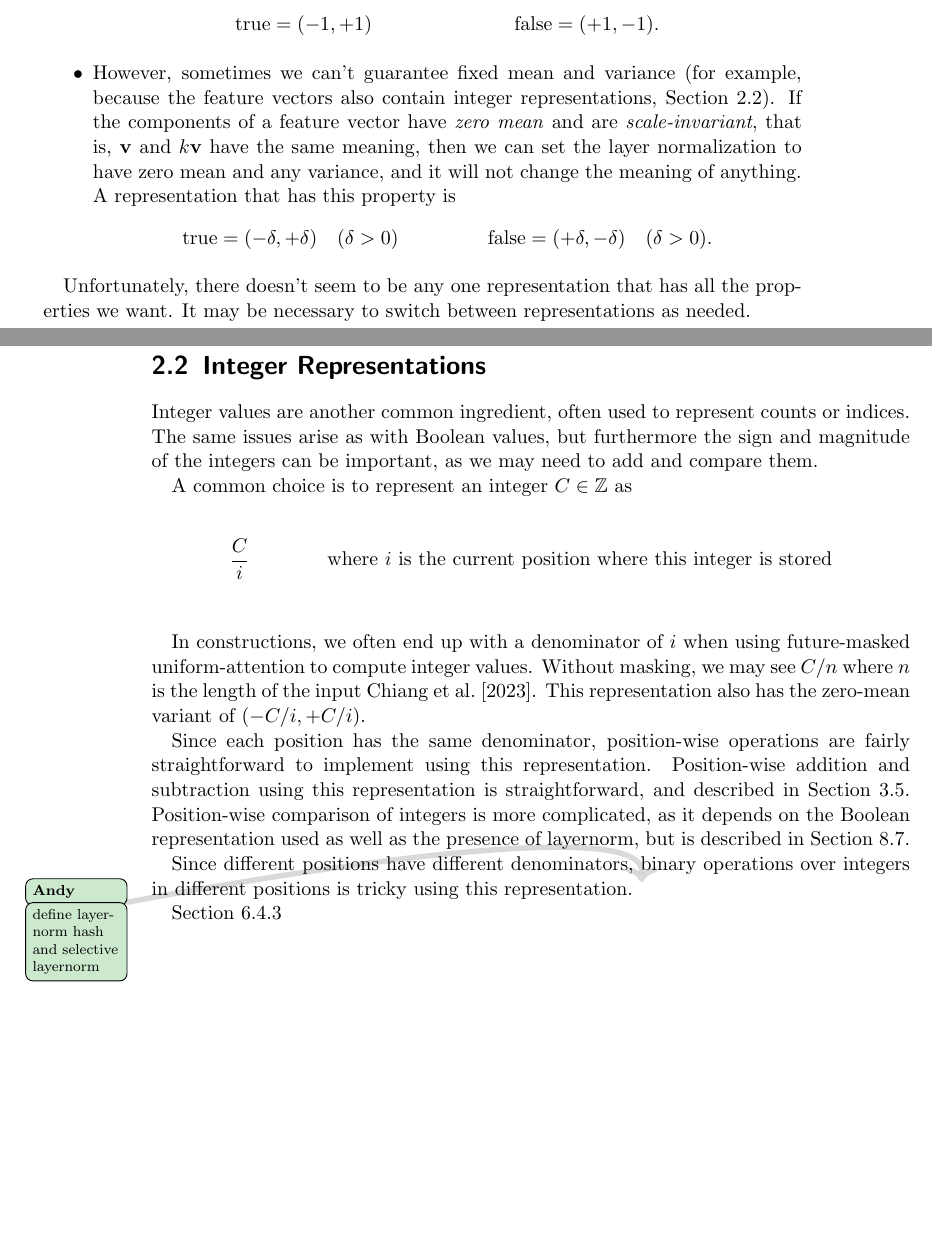
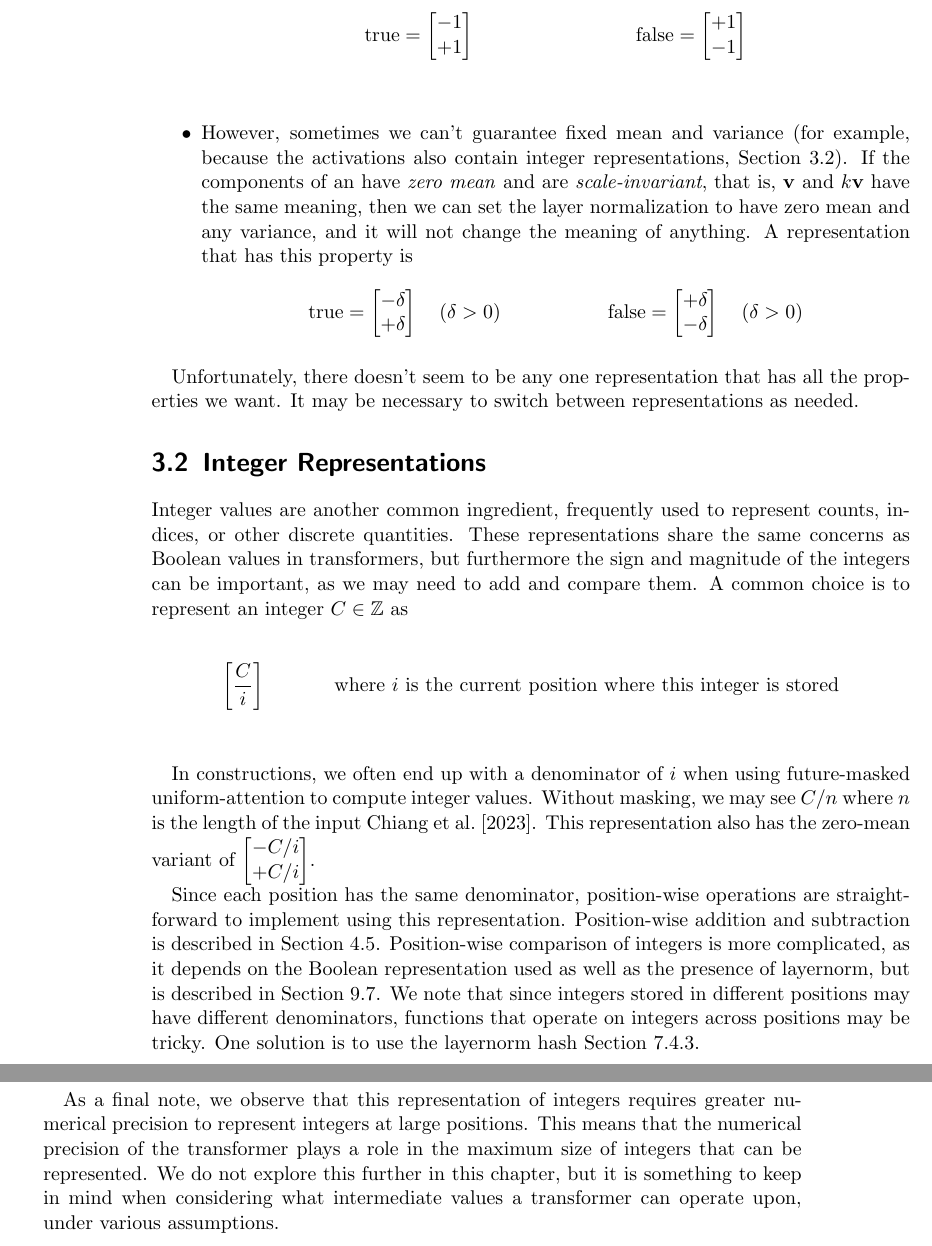
Before and after one commit to pentagonalize/Transformer-Cookbook, a LaTeX thesis (main.tex, which reads chapters/02_ingredients.tex): two parts of pages 7 and 8 of 53 before the commit and two parts of pages 10 and 11 of 57 after it, joined at a grey line, cut at the place of the change, the shorter picture padded with empty space. Compiled offline with pdfLaTeX.

Commit message:
edited ingredients and ffn chapters and added notation

```diff
--- a/chapters/02_ingredients.tex
+++ b/chapters/02_ingredients.tex
@@ -26,11 +37,37 @@ And sometimes, we want Boolean $\lor$ and $\land$ to be computed using arithmeti
   \begin{align*}
-    \text{true} &= (0, 1) & \text{false} &= (1, 0) \\
+    \text{true} &=
+    \begin{bmatrix}
+      0 \\ 1
+    \end{bmatrix}
+    &
+    \text{false} &=
+    \begin{bmatrix}
+      1 \\ 0
+    \end{bmatrix} \\
     \intertext{or}
-    \text{true} &= (-1, +1) & \text{false} &= (+1, -1).
+    \text{true} &=
+    \begin{bmatrix}
+      -1 \\ +1
+    \end{bmatrix}
+    &
+    \text{false} &=
+    \begin{bmatrix}
+      +1 \\ -1
+    \end{bmatrix} \\
   \end{align*}
-\item However, sometimes we can't guarantee fixed mean and variance (for example, because the feature vectors also contain integer representations, \cref{sec:integers}). If the components of a feature vector have \emph{zero mean} and are \emph{scale-invariant}, that is, $\mathbf{v}$ and $k\mathbf{v}$ have the same meaning, then we can set the layer normalization to have zero mean and any variance, and it will not change the meaning of anything. A representation that has this property is
+\item However, sometimes we can't guarantee fixed mean and variance (for example, because the activations also contain integer representations, \cref{sec:integers}). If the components of an have \emph{zero mean} and are \emph{scale-invariant}, that is, $\mathbf{v}$ and $k\mathbf{v}$ have the same meaning, then we can set the layer normalization to have zero mean and any variance, and it will not change the meaning of anything. A representation that has this property is
   \begin{align*}
-    \text{true} &= (-\delta, +\delta) \quad (\delta>0) & \text{false} &= (+\delta, -\delta) \quad (\delta>0).
+    \text{true} &=
+    \begin{bmatrix}
+      -\delta \\ +\delta
+    \end{bmatrix}
+    \quad (\delta>0)
+    &
+    \text{false} &=
+    \begin{bmatrix}
+      +\delta \\ -\delta
+    \end{bmatrix}
+    \quad (\delta>0)
   \end{align*}
 \end{itemize}
 
@@ -40,21 +77,21 @@ Unfortunately, there doesn't seem to be any one representation that has all the
 \label{sec:integers}
 
 
-Integer values are another common ingredient, often used to represent counts or indices. The same issues arise as with Boolean values, but furthermore the sign and magnitude of the integers can be important, as we may need to add and compare them.
-
-A common choice is to represent an integer $C\in \Z$ as
+Integer values are another common ingredient, frequently used to represent counts, indices, or other discrete quantities.
+These representations share the same concerns as Boolean values in transformers, but furthermore the sign and magnitude of the integers can be important, as we may need to add and compare them. A common choice is to represent an integer $C\in \Z$ as
 
   \begin{align*}
-    \frac{C}{i} & & \text{where $i$ is the current position where this integer is stored}\\
+    \left[\frac{C}{i}\right] & & \text{where $i$ is the current position where this integer is stored}\\
   \end{align*}
 
 In constructions, we often end up with a denominator of $i$ when using future-masked uniform-attention to compute integer values.
 Without masking, we may see $C/n$ where $n$ is the length of the input \cite{chiang+:icml2023}.
-This representation also has the zero-mean variant of $(-C/i, +C/i)$.
+This representation also has the zero-mean variant of $\begin{bmatrix}
+  -C/i \\ +C/i
+\end{bmatrix}$.
 
-Since each position has the same denominator, position-wise operations are fairly straightforward to implement using this representation. Position-wise addition and subtraction using this representation is straightforward, and described in \cref{sec:ffnn_addition}. Position-wise comparison of integers is more complicated, as it depends on the Boolean representation used as well as the presence of layernorm, but is described in \cref{sec:assembly_comparison}.
+Since each position has the same denominator, position-wise operations are straightforward to implement using this representation. Position-wise addition and subtraction is described in \cref{sec:ffnn_addition}. Position-wise comparison of integers is more complicated, as it depends on the Boolean representation used as well as the presence of layernorm, but is described in \cref{sec:assembly_comparison}. We note that since integers stored in different positions may have different denominators, functions that operate on integers across positions may be tricky. One solution is to use the layernorm hash \cref{sec:ln_hash}.
 
-Since different positions have different denominators,  binary operations over integers in different positions is tricky using this representation.
-\AY{define layernorm hash and selective layernorm}
-
-\cref{sec:ln_hash}
+As a final note, we observe that this representation of integers requires greater numerical precision to represent integers at large positions.
+This means that the numerical precision of the transformer plays a role in the maximum size of integers that can be represented.
+We do not explore this further in this chapter, but it is something to keep in mind when considering what intermediate values a transformer can operate upon, under various assumptions.
```
Also changed, not shown: chapters/01_notation.tex (added, +1 -0 lines), chapters/03_feed-forward.tex (+4 -4 lines), main.tex (+1 -0 lines), chapters/02_ingredients.tex (23 more changed lines).
